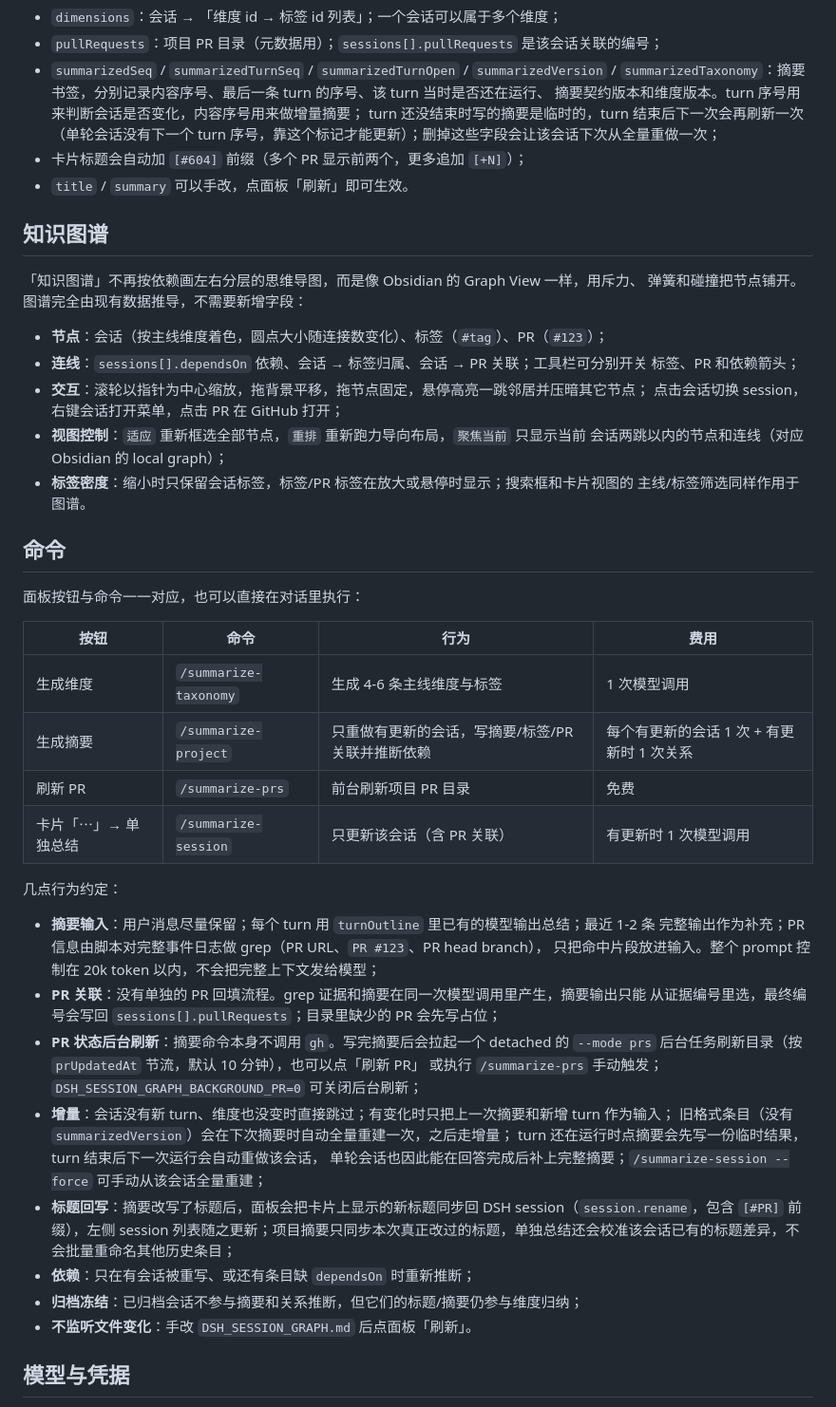
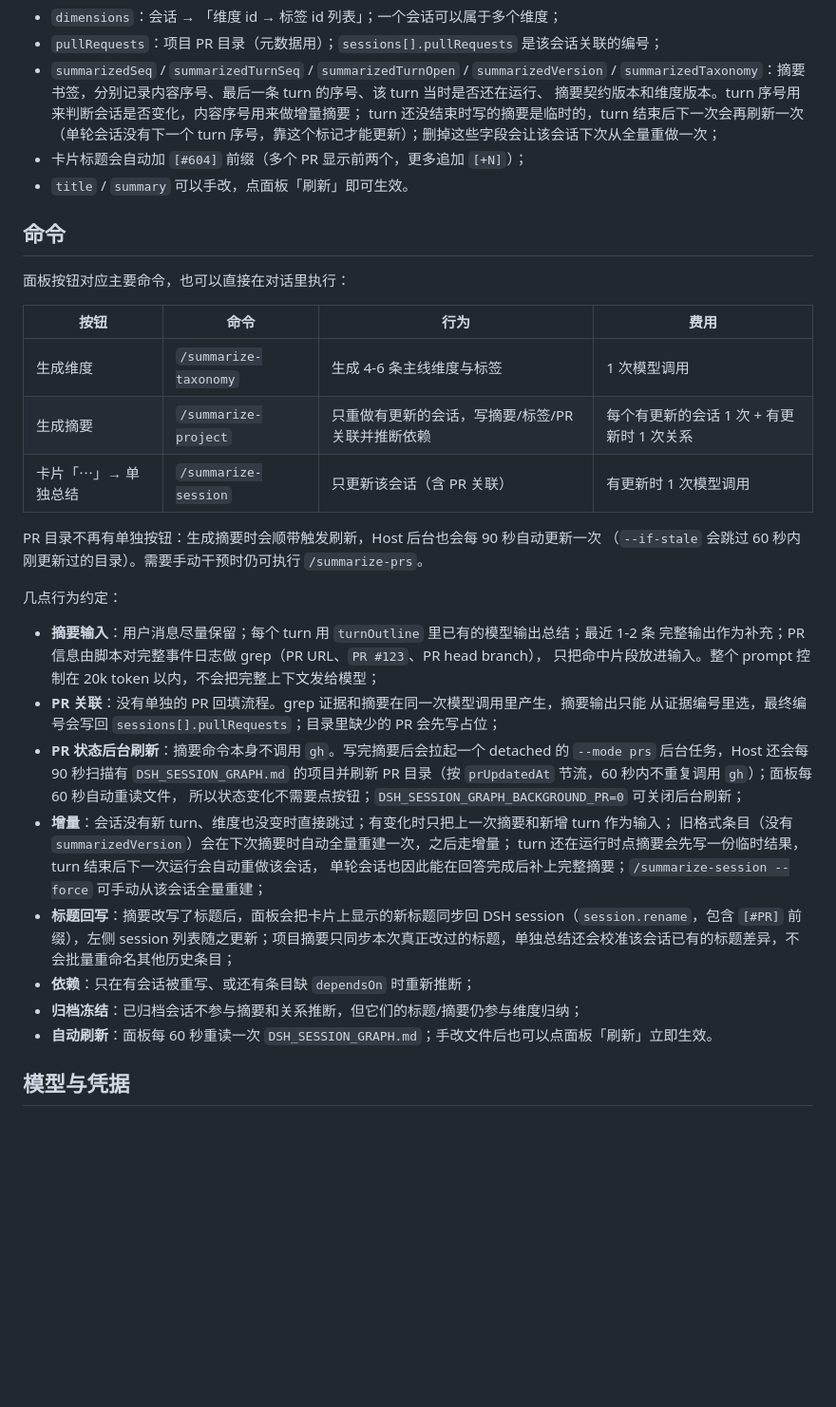
Before and after one commit to wlwu92/dsh-session-graph, a Markdown page: README.md, the part around one of its changes. Shown at 95% size. Drawn GitHub-style; blank space fills up the shorter version.

```diff
--- a/README.md
+++ b/README.md
@@ -87,31 +82,18 @@ Python 解释器可用 `DSH_SUMMARY_PYTHON` 指定，默认 `python3`。
 - 卡片标题会自动加 `[#604]` 前缀（多个 PR 显示前两个，更多追加 `[+N]`）；
 - `title` / `summary` 可以手改，点面板「刷新」即可生效。
 
-## 知识图谱
-
-「知识图谱」不再按依赖画左右分层的思维导图，而是像 Obsidian 的 Graph View 一样，用斥力、
-弹簧和碰撞把节点铺开。图谱完全由现有数据推导，不需要新增字段：
-
-- **节点**：会话（按主线维度着色，圆点大小随连接数变化）、标签（`#tag`）、PR（`#123`）；
-- **连线**：`sessions[].dependsOn` 依赖、会话 → 标签归属、会话 → PR 关联；工具栏可分别开关
-  标签、PR 和依赖箭头；
-- **交互**：滚轮以指针为中心缩放，拖背景平移，拖节点固定，悬停高亮一跳邻居并压暗其它节点；
-  点击会话切换 session，右键会话打开菜单，点击 PR 在 GitHub 打开；
-- **视图控制**：`适应` 重新框选全部节点，`重排` 重新跑力导向布局，`聚焦当前` 只显示当前
-  会话两跳以内的节点和连线（对应 Obsidian 的 local graph）；
-- **标签密度**：缩小时只保留会话标签，标签/PR 标签在放大或悬停时显示；搜索框和卡片视图的
-  主线/标签筛选同样作用于图谱。
-
 ## 命令
 
-面板按钮与命令一一对应，也可以直接在对话里执行：
+面板按钮对应主要命令，也可以直接在对话里执行：
 
 | 按钮 | 命令 | 行为 | 费用 |
 |---|---|---|---|
 | 生成维度 | `/summarize-taxonomy` | 生成 4-6 条主线维度与标签 | 1 次模型调用 |
 | 生成摘要 | `/summarize-project` | 只重做有更新的会话，写摘要/标签/PR 关联并推断依赖 | 每个有更新的会话 1 次 + 有更新时 1 次关系 |
-| 刷新 PR | `/summarize-prs` | 前台刷新项目 PR 目录 | 免费 |
 | 卡片「⋯」→ 单独总结 | `/summarize-session` | 只更新该会话（含 PR 关联） | 有更新时 1 次模型调用 |
+
+PR 目录不再有单独按钮：生成摘要时会顺带触发刷新，Host 后台也会每 90 秒自动更新一次
+（`--if-stale` 会跳过 60 秒内刚更新过的目录）。需要手动干预时仍可执行 `/summarize-prs`。
 
 几点行为约定：
 
@@ -121,8 +103,9 @@ Python 解释器可用 `DSH_SUMMARY_PYTHON` 指定，默认 `python3`。
 - **PR 关联**：没有单独的 PR 回填流程。grep 证据和摘要在同一次模型调用里产生，摘要输出只能
   从证据编号里选，最终编号会写回 `sessions[].pullRequests`；目录里缺少的 PR 会先写占位；
 - **PR 状态后台刷新**：摘要命令本身不调用 `gh`。写完摘要后会拉起一个 detached 的
-  `--mode prs` 后台任务刷新目录（按 `prUpdatedAt` 节流，默认 10 分钟），也可以点「刷新 PR」
-  或执行 `/summarize-prs` 手动触发；`DSH_SESSION_GRAPH_BACKGROUND_PR=0` 可关闭后台刷新；
+  `--mode prs` 后台任务，Host 还会每 90 秒扫描有 `DSH_SESSION_GRAPH.md` 的项目并刷新
+  PR 目录（按 `prUpdatedAt` 节流，60 秒内不重复调用 `gh`）；面板每 60 秒自动重读文件，
+  所以状态变化不需要点按钮；`DSH_SESSION_GRAPH_BACKGROUND_PR=0` 可关闭后台刷新；
 - **增量**：会话没有新 turn、维度也没变时直接跳过；有变化时只把上一次摘要和新增 turn 作为输入；
   旧格式条目（没有 `summarizedVersion`）会在下次摘要时自动全量重建一次，之后走增量；
   turn 还在运行时点摘要会先写一份临时结果，turn 结束后下一次运行会自动重做该会话，
@@ -130,7 +113,7 @@ Python 解释器可用 `DSH_SUMMARY_PYTHON` 指定，默认 `python3`。
 - **标题回写**：摘要改写了标题后，面板会把卡片上显示的新标题同步回 DSH session（`session.rename`，包含 `[#PR]` 前缀），左侧 session 列表随之更新；项目摘要只同步本次真正改过的标题，单独总结还会校准该会话已有的标题差异，不会批量重命名其他历史条目；
 - **依赖**：只在有会话被重写、或还有条目缺 `dependsOn` 时重新推断；
 - **归档冻结**：已归档会话不参与摘要和关系推断，但它们的标题/摘要仍参与维度归纳；
-- **不监听文件变化**：手改 `DSH_SESSION_GRAPH.md` 后点面板「刷新」。
+- **自动刷新**：面板每 60 秒重读一次 `DSH_SESSION_GRAPH.md`；手改文件后也可以点面板「刷新」立即生效。
 
 ## 模型与凭据
 
```
Also changed, not shown: other parts of README.md (+7 -16 lines), PUBLISHING.md (+1 -1 lines), preview-graph.png (deleted), preview.png, 12 other files.
